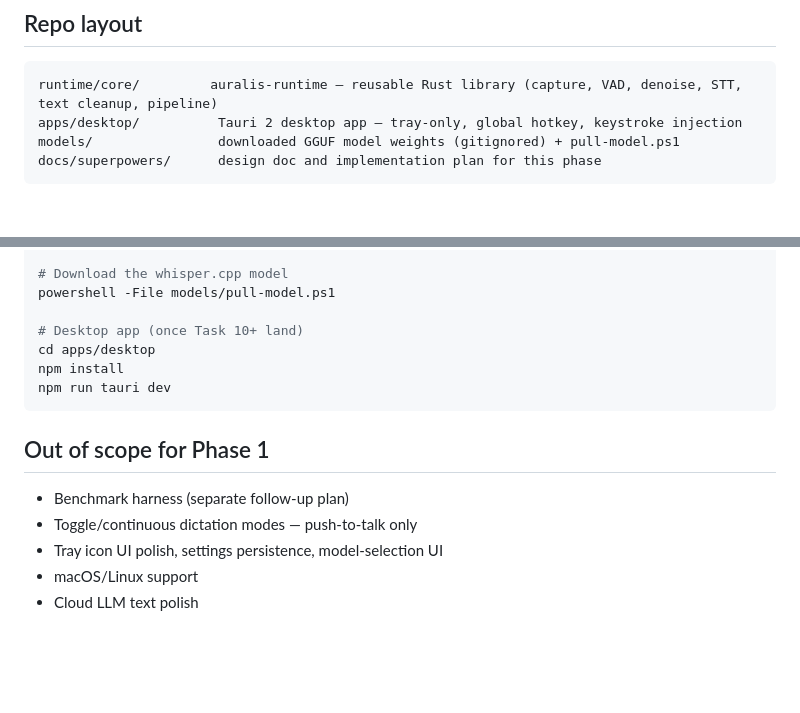
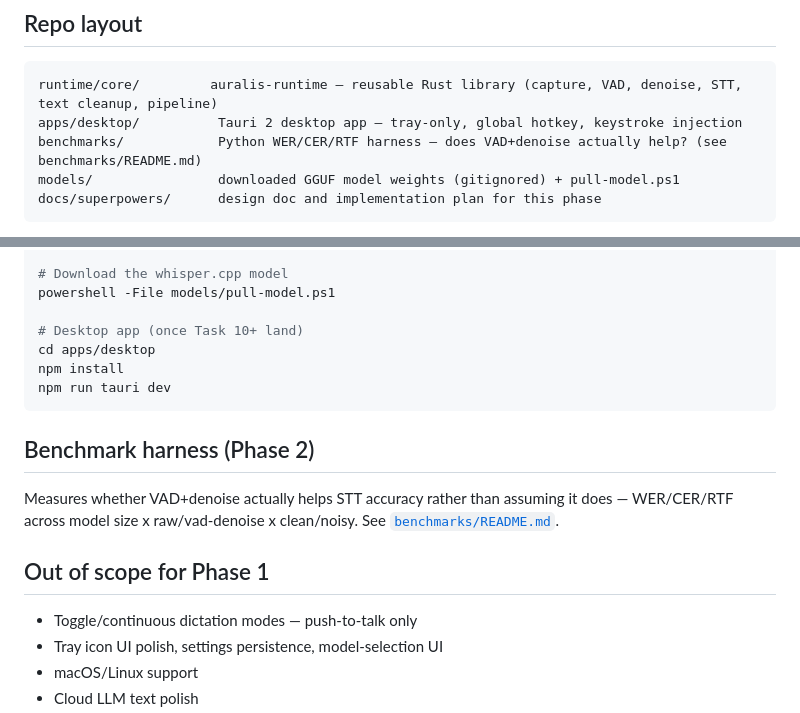
Before and after one commit to Sagexd08/Auralis, a Markdown page: README.md, 2 parts joined by grey strips. Drawn GitHub-style; blank space fills up the shorter version.

Commit message:
docs: mention the Phase 2 benchmark harness in the README
Claude-Session: https://claude.ai/code/session_01JcFNEV431kEVQ8V2rp2BDR

````diff
--- a/README.md
+++ b/README.md
@@ -29,6 +29,7 @@ custom-trained model or the full distributed system described in the PRD
 ```
 runtime/core/         auralis-runtime — reusable Rust library (capture, VAD, denoise, STT, text cleanup, pipeline)
 apps/desktop/          Tauri 2 desktop app — tray-only, global hotkey, keystroke injection
+benchmarks/            Python WER/CER/RTF harness — does VAD+denoise actually help? (see benchmarks/README.md)
 models/                downloaded GGUF model weights (gitignored) + pull-model.ps1
 docs/superpowers/      design doc and implementation plan for this phase
 ```
@@ -74,9 +75,14 @@ npm install
 npm run tauri dev
 ```
 
+## Benchmark harness (Phase 2)
+
+Measures whether VAD+denoise actually helps STT accuracy rather than assuming
+it does — WER/CER/RTF across model size x raw/vad-denoise x clean/noisy. See
+[`benchmarks/README.md`](benchmarks/README.md).
+
 ## Out of scope for Phase 1
 
-- Benchmark harness (separate follow-up plan)
 - Toggle/continuous dictation modes — push-to-talk only
 - Tray icon UI polish, settings persistence, model-selection UI
 - macOS/Linux support
````
